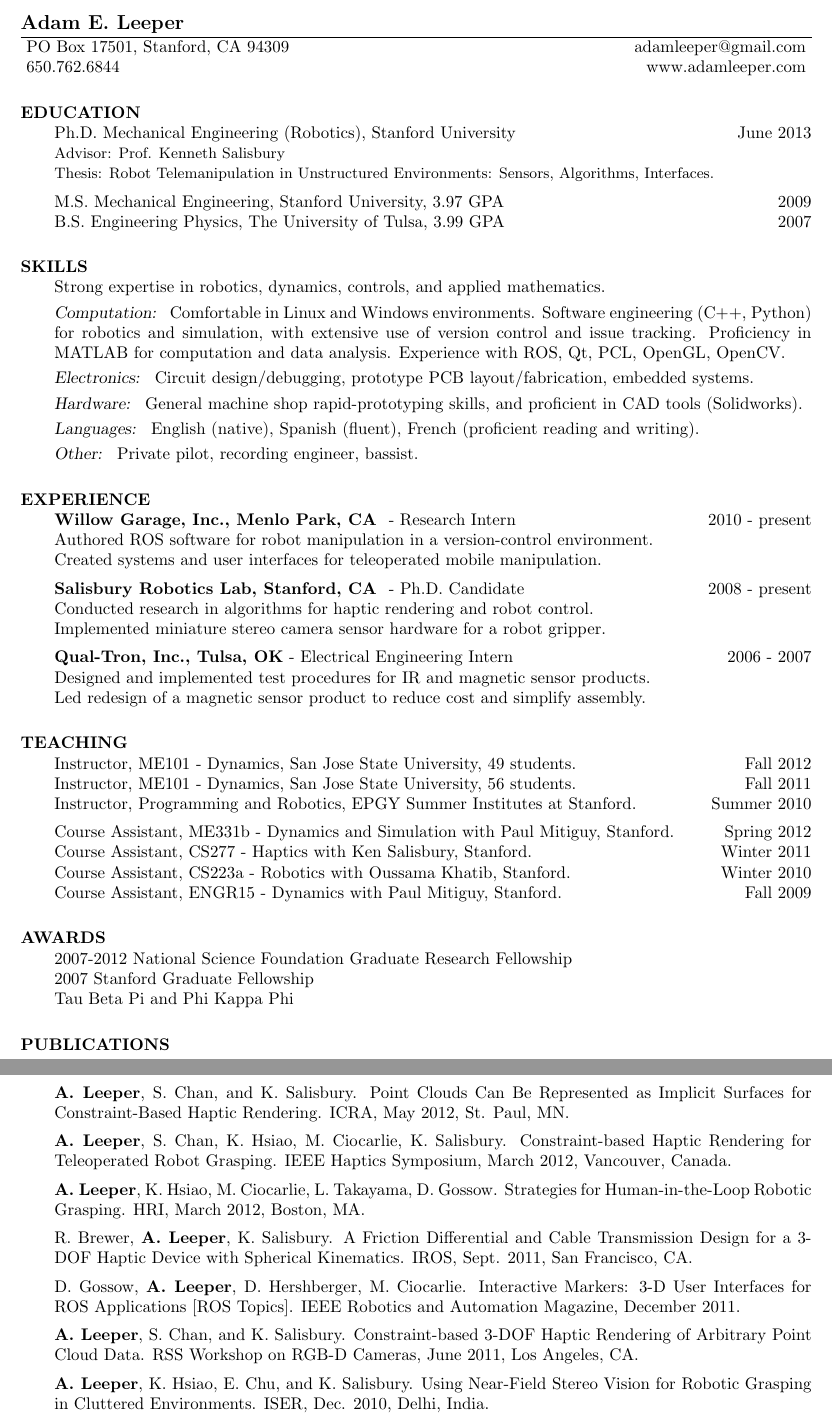
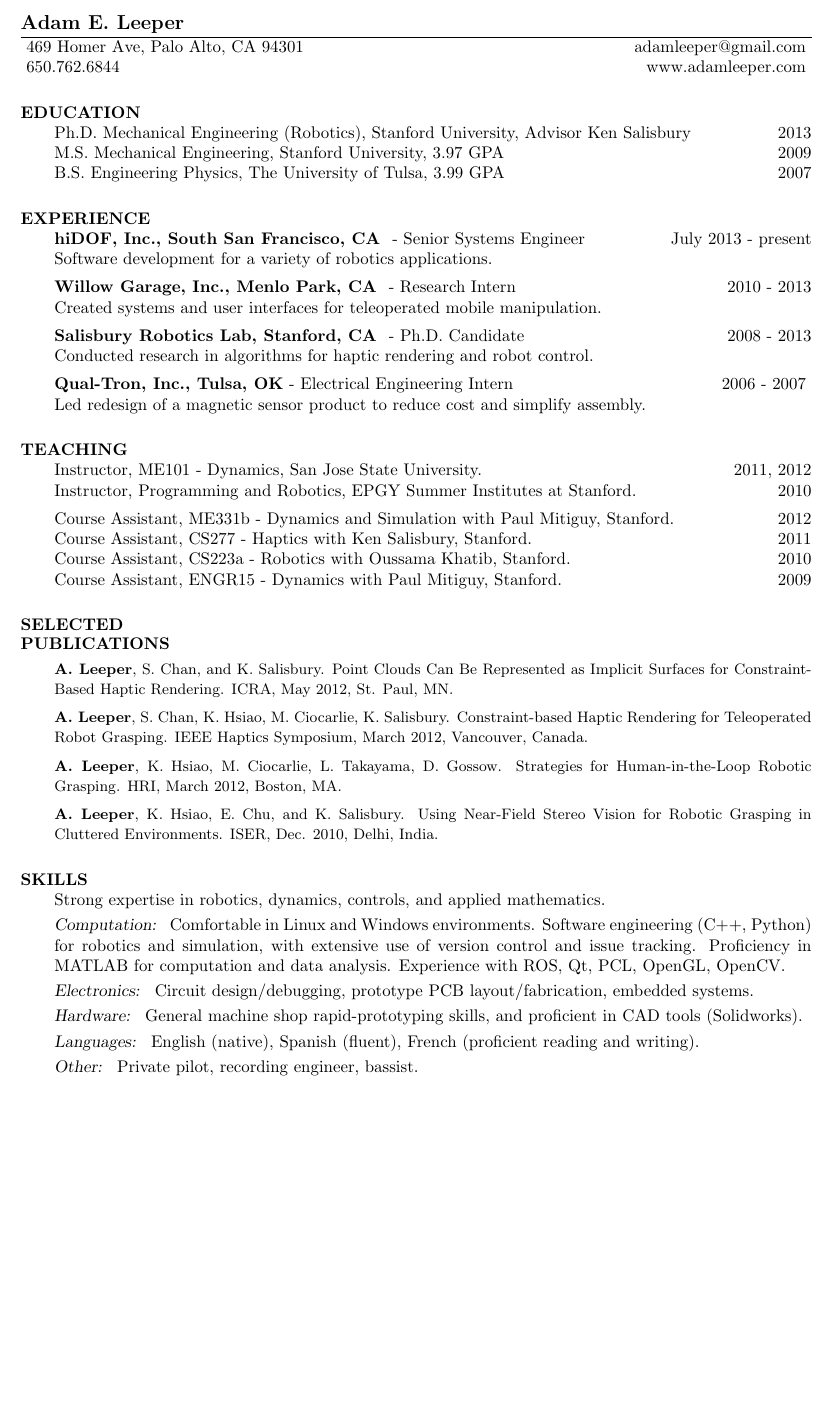
Before and after one commit to aleeper/cv, a LaTeX CV (LeeperCV.tex): two parts of pages 1 and 2 of 2 before the commit and part of the page after it, the two joined at a grey line, cut so that both start at the same text, the shorter picture padded with empty space. Compiled offline with pdfLaTeX.

Commit message:
adds updated CV

```diff
--- a/LeeperCV.tex
+++ b/LeeperCV.tex
@@ -11,7 +11,7 @@
 \newcommand{\ifthen}[2]{\ifthenelse{#1}{#2}{}}
 
 %%% We can put stuff inside a \CVOnly{} tag to make it only show up for a CV :)
-\def\ResumeCV{1}   % 0=Resume, 1=CV
+\def\ResumeCV{0}   % 0=Resume, 1=CV
 \ifthen { \ResumeCV = 0 }
         { \newcommand{\ResumeOnly}[1]{#1}
           \newcommand{\CVOnly}[1]{}
@@ -36,7 +36,7 @@
 
 \name{Adam E. Leeper}
 % \address used twice to have two lines of address
-\address{PO Box 17501, Stanford, CA 94309}
+\address{469 Homer Ave, Palo Alto, CA 94301}
 \address{650.762.6844}
 \address{adamleeper@gmail.com}
 \address{www.adamleeper.com}
@@ -45,15 +45,10 @@
 
 \begin{resume}
 
-%\section{OBJECTIVE}       Blah blah blah...
-
 \section{EDUCATION}
-%\textbf{EDUCATION}
 \vspace{1.0pc}
-%{\bf Stanford University: }
-%\\[0.0pc]
 Ph.D. Mechanical Engineering (Robotics), Stanford University\ResumeOnly{, Advisor Ken Salisbury}
-\hfill June 2013%
+\hfill 2013%
 \CVOnly{ {\small
 \\[0.0pc]Advisor: Prof. Kenneth Salisbury
 \\[0.0pc]Thesis: Robot Telemanipulation in Unstructured Environments: Sensors, Algorithms, Interfaces.
@@ -64,27 +59,16 @@ Ph.D. Mechanical Engineering (Robotics), Stanford University\ResumeOnly{, Adviso
 \\[0.0pc] B.S. Engineering Physics, The University of Tulsa, 3.99 GPA \hfill 2007
 %
 %
-\section{SKILLS}
-\vspace{1.0pc}Strong expertise in robotics, dynamics, controls, and applied mathematics.
-%{\sl Computers: } Extensive experience operating in Linux and Windows.
-\\[0.25pc] {\sl Computation: }
-Comfortable in Linux and Windows environments.
-Software engineering (C++, Python) for robotics and simulation, with extensive use of version control and issue tracking.
-Proficiency in MATLAB for computation and data analysis.
-Experience with ROS, Qt, PCL, OpenGL, OpenCV.
-\\[0.25pc]{\sl Electronics: } Circuit design/debugging, prototype PCB layout/fabrication, embedded systems.
-\\[0.25pc]{\sl Hardware: } General machine shop rapid-prototyping skills, and proficient in CAD tools (Solidworks).
-\\[0.25pc]{\sl Languages: } English (native), Spanish (fluent), French (proficient reading and writing).
-\\[0.25 		pc]{\sl Other: } Private pilot, recording engineer, bassist.
-%
-%
 \section{EXPERIENCE}
 \vspace{1.0pc}
-{\bf Willow Garage, Inc., Menlo Park, CA } - Research Intern \hfill 2010 - present
-\\[0.0pc]Authored ROS software for robot manipulation in a version-control environment.
-\CVOnly{\\[0.0pc]Created systems and user interfaces for teleoperated mobile manipulation.}
+{\bf hiDOF, Inc., South San Francisco, CA } - Senior Systems Engineer \hfill July 2013 - present
+\\[0.0pc]Software development for a variety of robotics applications.
 %
-\\[0.4pc]{\bf Salisbury Robotics Lab, Stanford, CA } - Ph.D. Candidate \hfill 2008 - present
+\\[0.4pc]{\bf Willow Garage, Inc., Menlo Park, CA } - Research Intern \hfill 2010 - 2013
+\\[0.0pc]Created systems and user interfaces for teleoperated mobile manipulation.
+%\CVOnly{\\[0.0pc]Created systems and user interfaces for teleoperated mobile manipulation.}
+%
+\\[0.4pc]{\bf Salisbury Robotics Lab, Stanford, CA } - Ph.D. Candidate \hfill 2008 - 2013
 \\[0.0pc]Conducted research in algorithms for haptic rendering and robot control.
 \CVOnly{\\[0.0pc]Implemented miniature stereo camera sensor hardware for a robot gripper.}
 %
@@ -109,22 +93,17 @@ Instructor, ME101 - Dynamics, San Jose State University\CVOnly{, 49 students}. \
 2010
 \\[0.0pc] Course Assistant, ENGR15 - Dynamics with Paul Mitiguy, Stanford. \hfill \CVOnly{Fall}
 2009
-
-\section{AWARDS}
-\vspace{1.0pc}
-          2007-2012 National Science Foundation Graduate Research Fellowship
-\CVOnly{\\[0.0pc]2007 Stanford Graduate Fellowship }
-%\\[0.0pc]2007 John McCamey Award preented by ISA
-\\[0.0pc] Tau Beta Pi and Phi Kappa Phi
-
-
+%
+%
+\ResumeOnly{\section{SELECTED} \vspace{0.7pc}}
 \section{PUBLICATIONS}
 \vspace{1.2pc}
 %
 %\CVOnly{\vspace{0.2pc}\textbf{Journal Articles}\\[0.4pc]}
 %
 \CVOnlySmall{\boldName{A. Leeper}, K. Hsiao, M. Ciocarlie, I. Sucan, K. Salisbury.
-Constraint-Aware Teleoperation for Robots in Unstructured Environments. \textit{In submission}.\\[0.4pc]}
+Assisted Arm Teleoperation in Clutter Using Constraints from 3D Sensor Data. In 2nd Workshop on Robots in Clutter:
+Preparing robots for the real world (in conjunction with RSS). June 2013, Berlin, Germany. \\[0.4pc]}
 %
 \CVOnlySmall{Chen, Tiffany., Ciocarlie, Matei., Cousins, Steve., Grice, Phillip M.., Hawkins, Kelsey., Hsiao, Kaijen., Kemp, Charlie., King, ChihHung., Lazewatsky, Daniel., \boldName{Leeper, Adam Eric.}, Nguyen, Hai., Paepcke, Andreas., Pantofaru, Caroline., Smart, William., and
 Takayama, Leila.
@@ -157,11 +136,36 @@ special issue on Assistive Robotics. Volume 20, Issue 1, 2013. \\[0.4pc]}
 %
 \CVOnlySmall{\boldName{A. Leeper}, M. Coday, P. Hari, J. Caruso. Instrumentation of a High-Speed Inertial Exercise Device Using Load Cell Transducers. Proceedings of 53rd IIS, April 2007, Tulsa, OK.}
 %
+%
+\section{SKILLS}
+\vspace{1.0pc}Strong expertise in robotics, dynamics, controls, and applied mathematics.
+%{\sl Computers: } Extensive experience operating in Linux and Windows.
+\\[0.25pc] {\sl Computation: }
+Comfortable in Linux and Windows environments.
+Software engineering (C++, Python) for robotics and simulation, with extensive use of version control and issue tracking.
+Proficiency in MATLAB for computation and data analysis.
+Experience with ROS, Qt, PCL, OpenGL, OpenCV.
+\\[0.25pc]{\sl Electronics: } Circuit design/debugging, prototype PCB layout/fabrication, embedded systems.
+\\[0.25pc]{\sl Hardware: } General machine shop rapid-prototyping skills, and proficient in CAD tools (Solidworks).
+\\[0.25pc]{\sl Languages: } English (native), Spanish (fluent), French (proficient reading and writing).
+\\[0.25 		pc]{\sl Other: } Private pilot, recording engineer, bassist.
+%
+%
+\CVOnly{
+\section{AWARDS}
+\vspace{1.0pc}
+          2007-2012 National Science Foundation Graduate Research Fellowship
+\CVOnly{\\[0.0pc]2007 Stanford Graduate Fellowship }
+\CVOnly{\\[0.0pc]2007 John McCamey Award presented by ISA}
+\\[0.0pc] Tau Beta Pi and Phi Kappa Phi
+}
+%
 \CVOnly{
 \section{REFERENCES}
 \vspace{1.0pc}
 Kenneth Salisbury, Prof. Computer Science, 650.465.5700, jks@robotics.stanford.edu
 \\[0.0pc]Paul Mitiguy, Prof. Mechanical Engineering, 650.346.9595,  mitiguy@stanford.edu
+\\[0.0pc]Kaijen Hsiao, Research Scientist, Willow Garage, Inc., 617.304.1759,  hsiao@willowgarage.com
 %\\[0.0pc]Oussama Khatib, Prof. Computer Science, 650.723.9753, khatib@cs.stanford.edu
 }
 %
```
Also changed, not shown: LeeperCV.pdf (added), LeeperResume.pdf (added), LeeperCV.tex (2 more changed lines), 1 other file.
